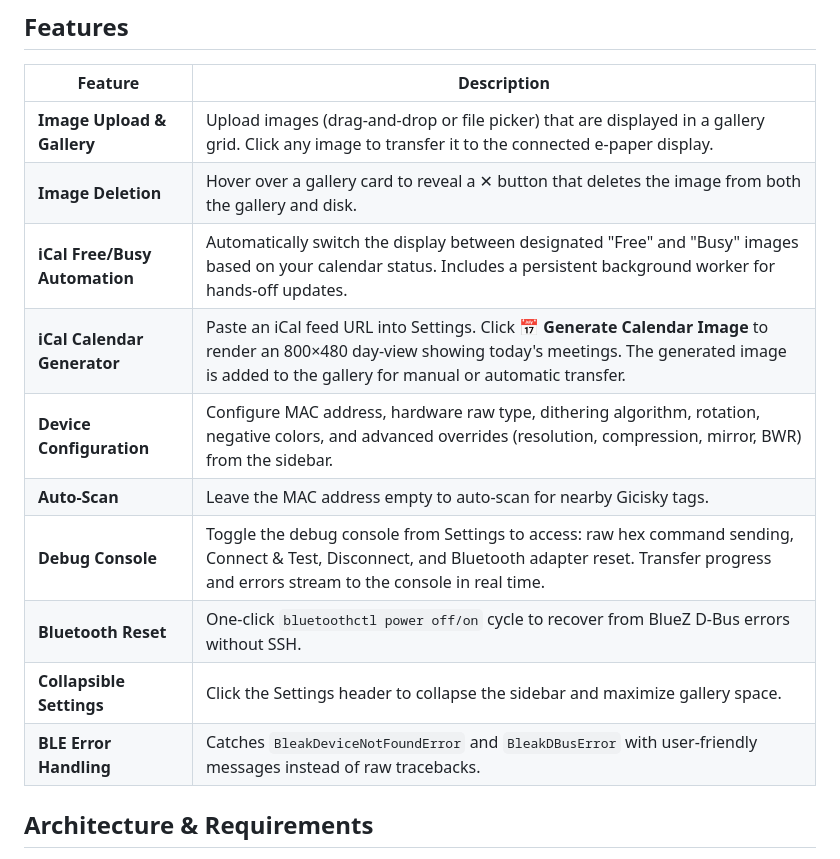
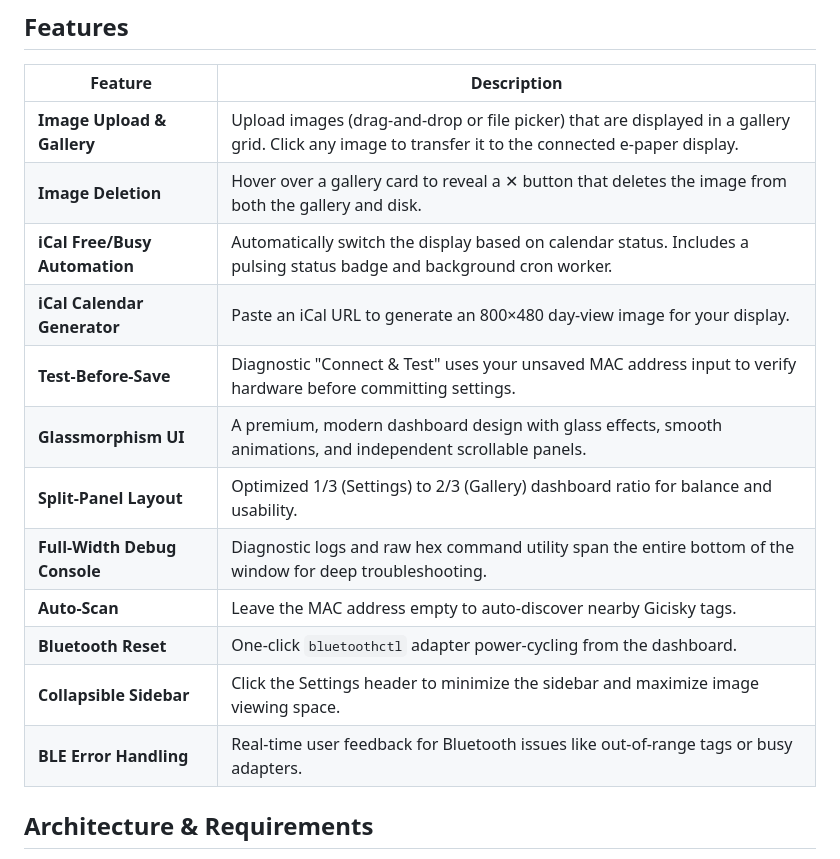
Before and after one commit to JITOnline/web-ble-epaper-updater, a Markdown page: README.md, the part around the change. Drawn GitHub-style.

```diff
--- a/README.md
+++ b/README.md
@@ -18,14 +18,16 @@ A Django-based web application for managing and updating Gicisky BLE e-paper dis
 |---|---|
 | **Image Upload & Gallery** | Upload images (drag-and-drop or file picker) that are displayed in a gallery grid. Click any image to transfer it to the connected e-paper display. |
 | **Image Deletion** | Hover over a gallery card to reveal a ✕ button that deletes the image from both the gallery and disk. |
-| **iCal Free/Busy Automation** | Automatically switch the display between designated "Free" and "Busy" images based on your calendar status. Includes a persistent background worker for hands-off updates. |
-| **iCal Calendar Generator** | Paste an iCal feed URL into Settings. Click **📅 Generate Calendar Image** to render an 800×480 day-view showing today's meetings. The generated image is added to the gallery for manual or automatic transfer. |
-| **Device Configuration** | Configure MAC address, hardware raw type, dithering algorithm, rotation, negative colors, and advanced overrides (resolution, compression, mirror, BWR) from the sidebar. |
-| **Auto-Scan** | Leave the MAC address empty to auto-scan for nearby Gicisky tags. |
-| **Debug Console** | Toggle the debug console from Settings to access: raw hex command sending, Connect & Test, Disconnect, and Bluetooth adapter reset. Transfer progress and errors stream to the console in real time. |
-| **Bluetooth Reset** | One-click `bluetoothctl power off/on` cycle to recover from BlueZ D-Bus errors without SSH. |
-| **Collapsible Settings** | Click the Settings header to collapse the sidebar and maximize gallery space. |
-| **BLE Error Handling** | Catches `BleakDeviceNotFoundError` and `BleakDBusError` with user-friendly messages instead of raw tracebacks. |
+| **iCal Free/Busy Automation** | Automatically switch the display based on calendar status. Includes a pulsing status badge and background cron worker. |
+| **iCal Calendar Generator** | Paste an iCal URL to generate an 800×480 day-view image for your display. |
+| **Test-Before-Save** | Diagnostic "Connect & Test" uses your unsaved MAC address input to verify hardware before committing settings. |
+| **Glassmorphism UI** | A premium, modern dashboard design with glass effects, smooth animations, and independent scrollable panels. |
+| **Split-Panel Layout** | Optimized 1/3 (Settings) to 2/3 (Gallery) dashboard ratio for balance and usability. |
+| **Full-Width Debug Console** | Diagnostic logs and raw hex command utility span the entire bottom of the window for deep troubleshooting. |
+| **Auto-Scan** | Leave the MAC address empty to auto-discover nearby Gicisky tags. |
+| **Bluetooth Reset** | One-click `bluetoothctl` adapter power-cycling from the dashboard. |
+| **Collapsible Sidebar** | Click the Settings header to minimize the sidebar and maximize image viewing space. |
+| **BLE Error Handling** | Real-time user feedback for Bluetooth issues like out-of-range tags or busy adapters. |
 
 ## Architecture & Requirements
 
```
